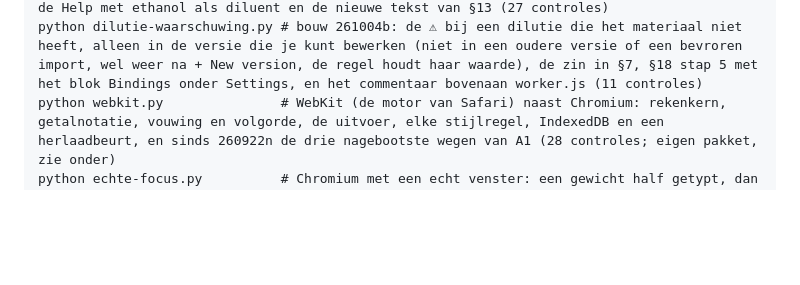
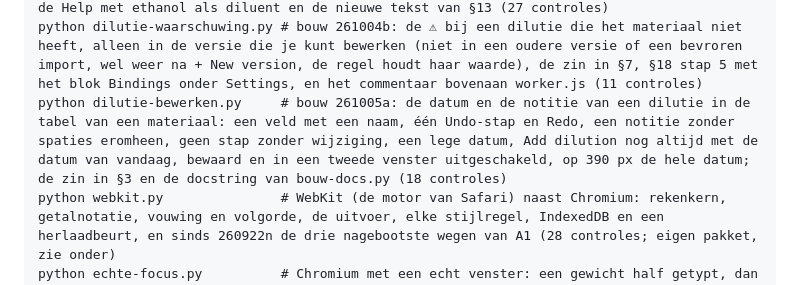
Before and after one commit to miformulas/miformulas, a Markdown page: tools/browsertests/README.md, the part around the change. Rendered like a GitHub page; blank space fills up the shorter version.

```diff
--- a/tools/browsertests/README.md
+++ b/tools/browsertests/README.md
@@ -47,6 +47,7 @@ kan op de exitcode afgaan:
     python premixes-en-interface.py # bouw 261002b: Create premix… met zijn venster, het achtervoegsel " - PREMIX" en één categorie Premixes die de handeling zelf maakt (de starterset heeft er geen lege meer) en die Undo met haar kleur terugneemt; een premix stil onderaan Materials (dicht, open met een klik of Enter, met een zoekterm gewoon in de lijst, ook een oud materiaal in Predils), niet in de tegel materials, niet bij Recently edited materials en niet in Export my inventory as a library…; Share this version… die de premix noemt en een versie zonder premix die niets zegt; + Add group boven de groepen; Pyramid base → top in de tabel, Compare en de bench; de tegels op Welcome die openen wat ze tellen, met Enter, met een verborgen lijst en op de telefoon; de korte regel onder de IFRA-check en een Help zonder predilution of certificate (49 controles)
     python bestellijst-en-ethanol.py # bouw 261002c: To order compacter (een kop zonder Product URL en Added, de datum in de tooltip van de naam, een productlink als de winkel met ↗ en ✎ ernaast, zonder link een smal veld, het vergrootglas met Search my shops of Search the web als naam en tooltip, op 1280 px regels van hoogstens 60 px, een tabel die past en drie knoppen op één regel, op 1600 px een notitie die meerekt, op 1024 px Delivered… en ✕ bereikbaar; ✎, Escape, Enter, Ctrl+Z en een gewiste link); de starterset zonder "in DEP", en de Help met ethanol als diluent en de nieuwe tekst van §13 (27 controles)
     python dilutie-waarschuwing.py # bouw 261004b: de ⚠ bij een dilutie die het materiaal niet heeft, alleen in de versie die je kunt bewerken (niet in een oudere versie of een bevroren import, wel weer na + New version, de regel houdt haar waarde), de zin in §7, §18 stap 5 met het blok Bindings onder Settings, en het commentaar bovenaan worker.js (11 controles)
+    python dilutie-bewerken.py     # bouw 261005a: de datum en de notitie van een dilutie in de tabel van een materiaal: een veld met een naam, één Undo-stap en Redo, een notitie zonder spaties eromheen, geen stap zonder wijziging, een lege datum, Add dilution nog altijd met de datum van vandaag, bewaard en in een tweede venster uitgeschakeld, op 390 px de hele datum; de zin in §3 en de docstring van bouw-docs.py (18 controles)
     python webkit.py               # WebKit (de motor van Safari) naast Chromium: rekenkern, getalnotatie, vouwing en volgorde, de uitvoer, elke stijlregel, IndexedDB en een herlaadbeurt, en sinds 260922n de drie nagebootste wegen van A1 (28 controles; eigen pakket, zie onder)
     python echte-focus.py          # Chromium met een echt venster: een gewicht half getypt, dan een ander tabblad, een ander programma ernaast of erover, of sluiten en blijven; terug staat er wat je typte, "5" en Enter maken 125 g in één stap; ook een notitie en de naam van een materiaal (15 controles; eigen pakketten, zie onder)
     python screenshots.py          # geen test: maakt de app-schermen voor docs/img (zie docstring)
```
Also changed, not shown: docs/manual.md (+2 -2 lines), docs/img/app-material.png, 6 other files.
